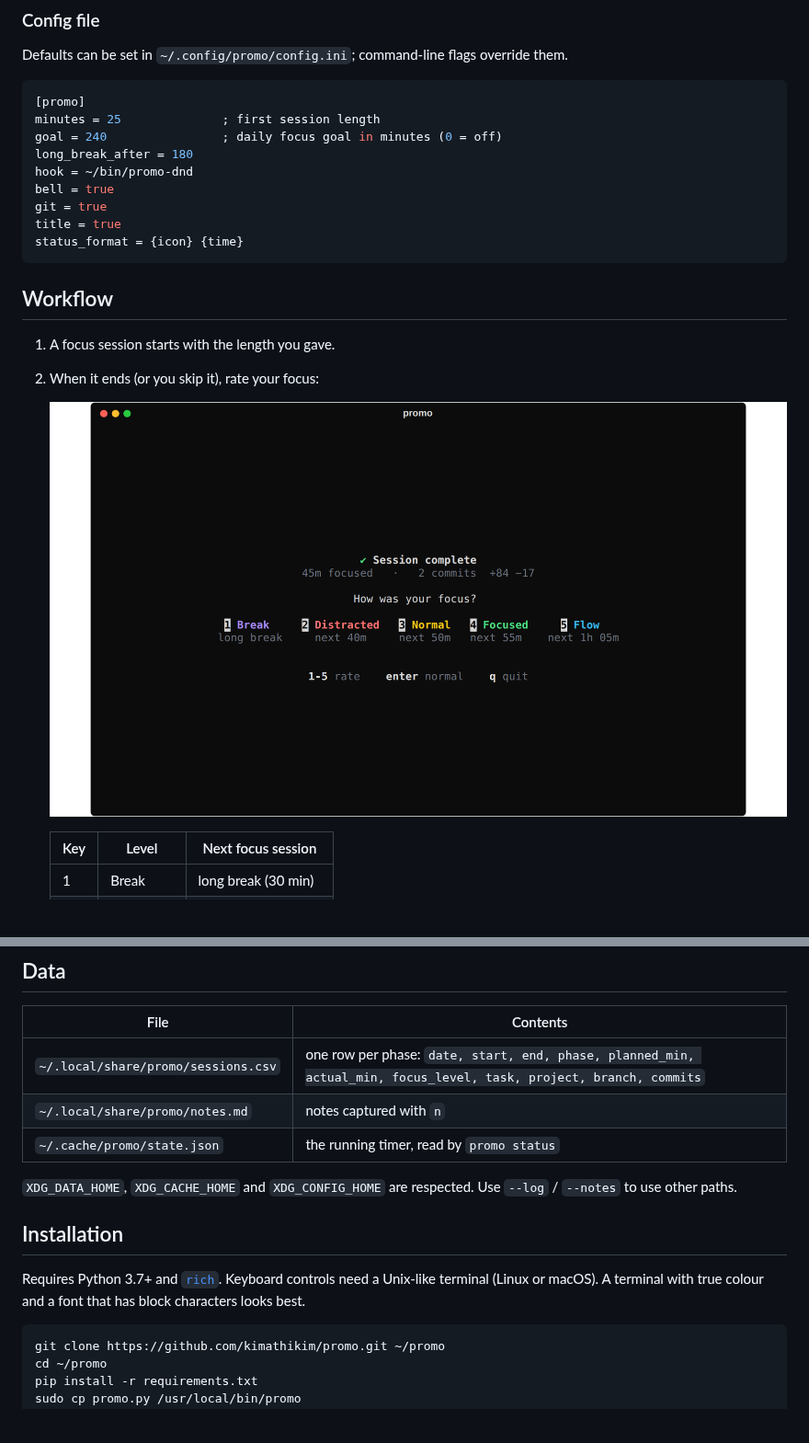
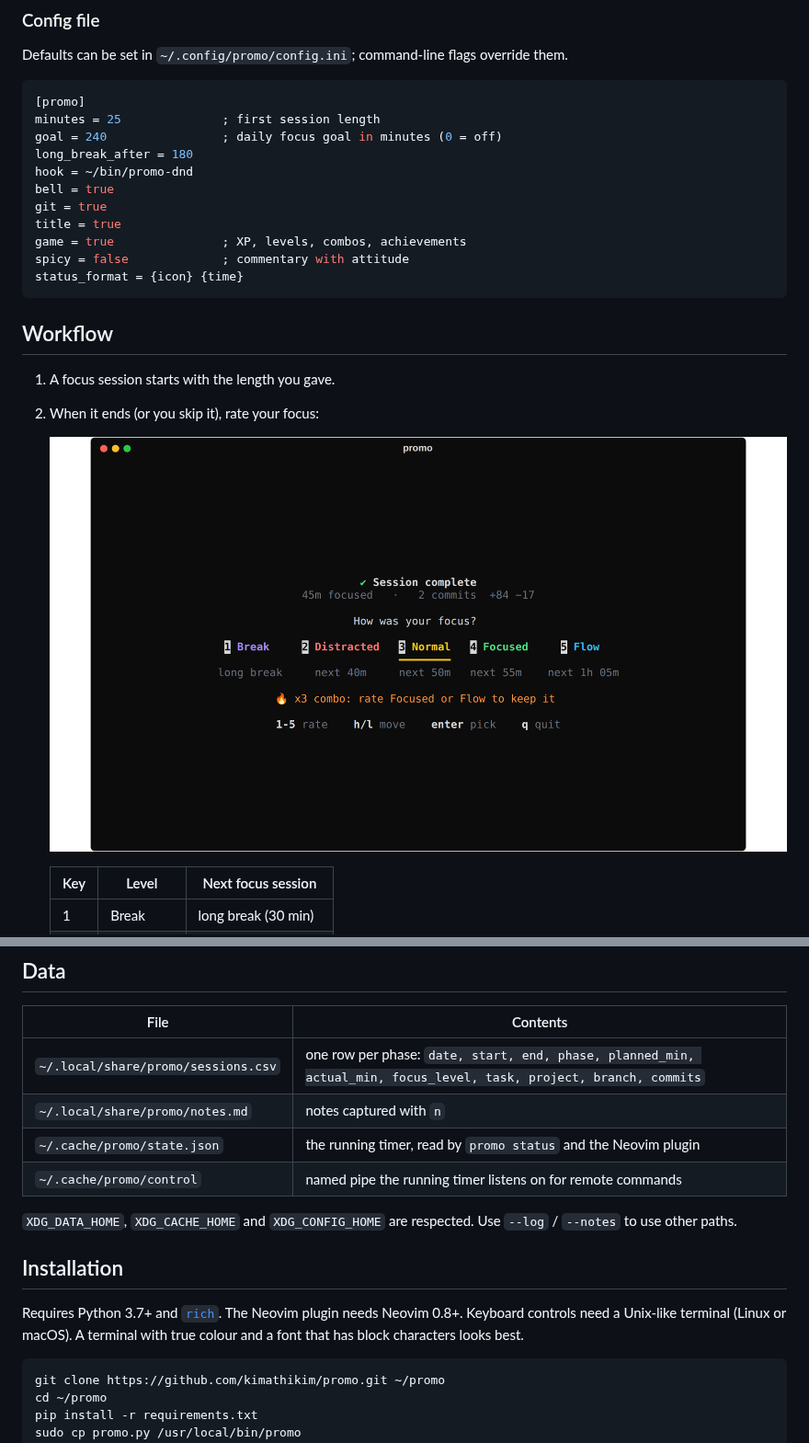
Before and after one commit to kimathikim/promo, a Markdown page: README.md, 2 parts joined by grey strips. Shown at 92% size. Rendered like a GitHub page; pictures changed too: docs/rating.png; blank space fills up the shorter version.

````diff
--- a/README.md
+++ b/README.md
@@ -106,6 +178,8 @@ hook = ~/bin/promo-dnd
 bell = true
 git = true
 title = true
+game = true               ; XP, levels, combos, achievements
+spicy = false             ; commentary with attitude
 status_format = {icon} {time}
 ```
 
@@ -134,13 +208,14 @@ status_format = {icon} {time}
 |---|---|
 | `~/.local/share/promo/sessions.csv` | one row per phase: `date, start, end, phase, planned_min, actual_min, focus_level, task, project, branch, commits` |
 | `~/.local/share/promo/notes.md` | notes captured with `n` |
-| `~/.cache/promo/state.json` | the running timer, read by `promo status` |
+| `~/.cache/promo/state.json` | the running timer, read by `promo status` and the Neovim plugin |
+| `~/.cache/promo/control` | named pipe the running timer listens on for remote commands |
 
 `XDG_DATA_HOME`, `XDG_CACHE_HOME` and `XDG_CONFIG_HOME` are respected. Use `--log` / `--notes` to use other paths.
 
 ## Installation
 
-Requires Python 3.7+ and [`rich`](https://github.com/Textualize/rich). Keyboard controls need a Unix-like terminal (Linux or macOS). A terminal with true colour and a font that has block characters looks best.
+Requires Python 3.7+ and [`rich`](https://github.com/Textualize/rich). The Neovim plugin needs Neovim 0.8+. Keyboard controls need a Unix-like terminal (Linux or macOS). A terminal with true colour and a font that has block characters looks best.
 
 ```sh
 git clone https://github.com/kimathikim/promo.git ~/promo
````
Also changed, not shown: other parts of README.md (+74 -2 lines), docs/details.png, docs/focus.png, docs/stats.png, 2 other files.
